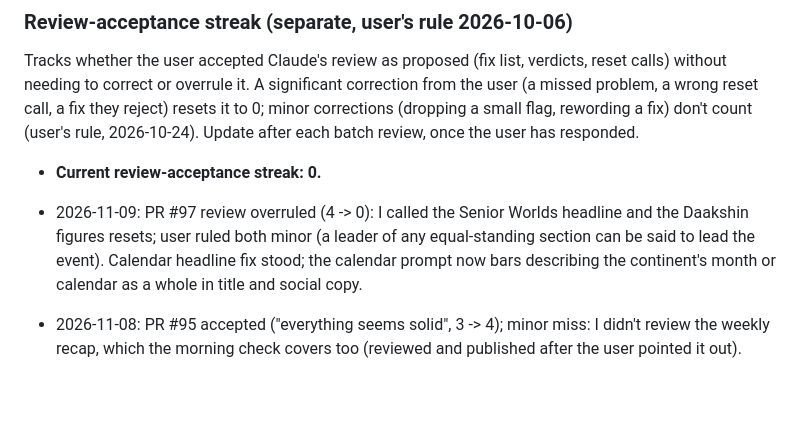
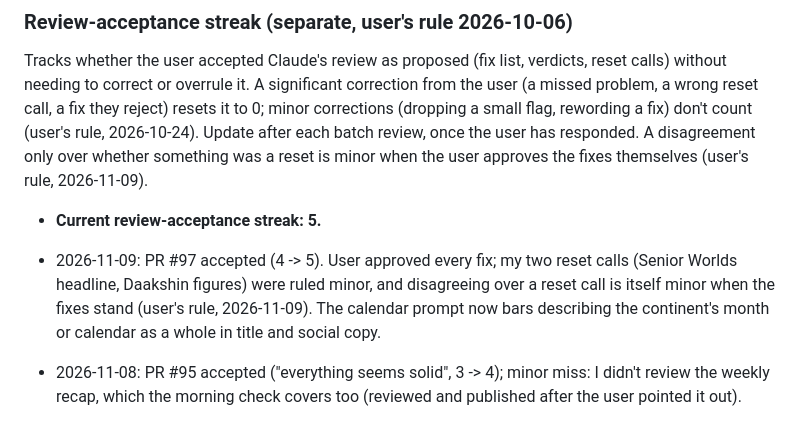
Before and after one commit to Sabbetus/chess-news-website, a Markdown page: CLAUDE.md, the part around the change. Rendered like a GitHub page; blank space fills up the shorter version.

Commit message:
Review-acceptance streak: reset-call disagreements are minor when the fixes stand (user's rule); PR #97 accepted
Co-Authored-By: Claude Opus 5.5 <noreply@anthropic.com>
Claude-Session: https://claude.ai/code/session_014KWZcGhxSde4yF4KSjkKcG

```diff
--- a/CLAUDE.md
+++ b/CLAUDE.md
@@ -157,13 +157,15 @@ verdicts, reset calls) without needing to correct or overrule it. A
 significant correction from the user (a missed problem, a wrong reset
 call, a fix they reject) resets it to 0; minor corrections (dropping a
 small flag, rewording a fix) don't count (user's rule, 2026-10-24).
-Update after each batch review, once the user has responded.
+Update after each batch review, once the user has responded. A
+disagreement only over whether something was a reset is minor when the
+user approves the fixes themselves (user's rule, 2026-11-09).
 
-- **Current review-acceptance streak: 0.**
-- 2026-11-09: PR #97 review overruled (4 -> 0): I called the Senior Worlds
-  headline and the Daakshin figures resets; user ruled both minor (a
-  leader of any equal-standing section can be said to lead the event).
-  Calendar headline fix stood; the calendar prompt now bars describing the
+- **Current review-acceptance streak: 5.**
+- 2026-11-09: PR #97 accepted (4 -> 5). User approved every fix; my two
+  reset calls (Senior Worlds headline, Daakshin figures) were ruled minor,
+  and disagreeing over a reset call is itself minor when the fixes stand
+  (user's rule, 2026-11-09). The calendar prompt now bars describing the
   continent's month or calendar as a whole in title and social copy.
 - 2026-11-08: PR #95 accepted ("everything seems solid", 3 -> 4); minor
   miss: I didn't review the weekly recap, which the morning check covers
```
